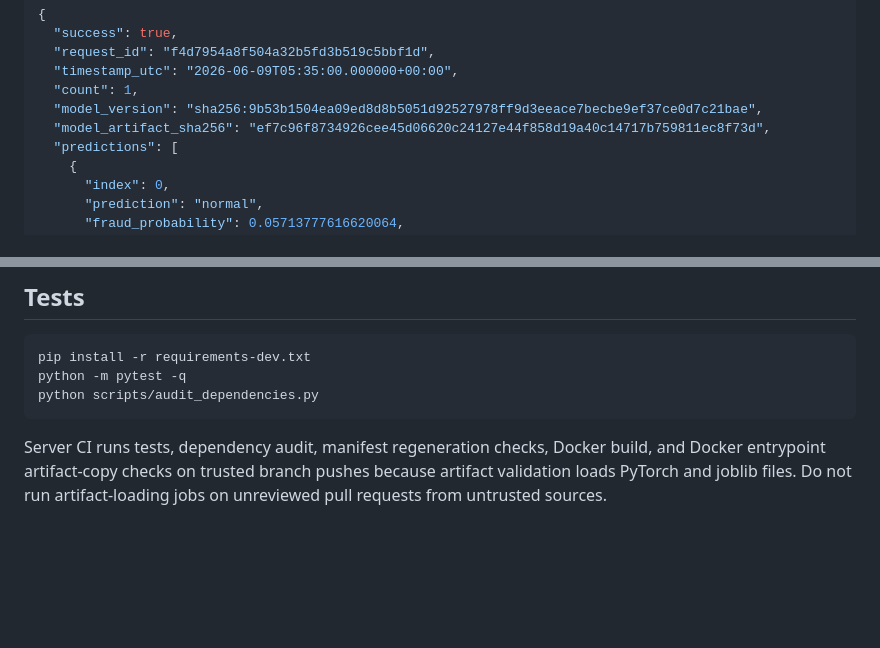
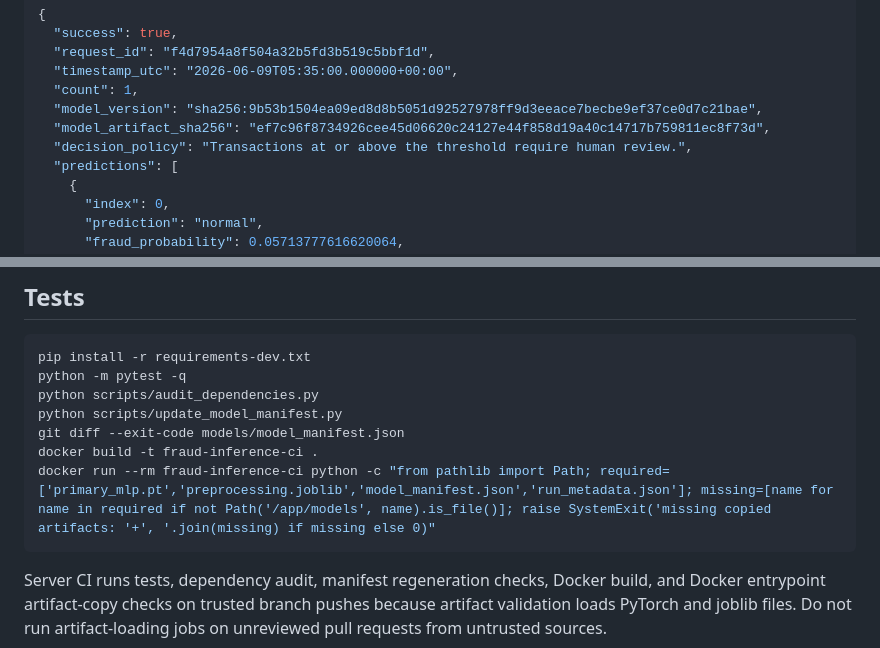
Before and after one commit to Willy19928/Credit_Card_Fraud_Detection_Server, a Markdown page: README.md, 2 parts joined by grey strips. GitHub-like rendering; blank space fills up the shorter version.

Commit message:
Document full server verification path

````diff
--- a/README.md
+++ b/README.md
@@ -253,6 +253,7 @@ Example response:
   "count": 1,
   "model_version": "sha256:9b53b1504ea09ed8d8b5051d92527978ff9d3eeace7becbe9ef37ce0d7c21bae",
   "model_artifact_sha256": "ef7c96f8734926cee45d06620c24127e44f858d19a40c14717b759811ec8f73d",
+  "decision_policy": "Transactions at or above the threshold require human review.",
   "predictions": [
     {
       "index": 0,
@@ -300,6 +301,10 @@ Default batch limit: `1000`.
 pip install -r requirements-dev.txt
 python -m pytest -q
 python scripts/audit_dependencies.py
+python scripts/update_model_manifest.py
+git diff --exit-code models/model_manifest.json
+docker build -t fraud-inference-ci .
+docker run --rm fraud-inference-ci python -c "from pathlib import Path; required=['primary_mlp.pt','preprocessing.joblib','model_manifest.json','run_metadata.json']; missing=[name for name in required if not Path('/app/models', name).is_file()]; raise SystemExit('missing copied artifacts: '+', '.join(missing) if missing else 0)"
 ```
 
 Server CI runs tests, dependency audit, manifest regeneration checks, Docker
````
